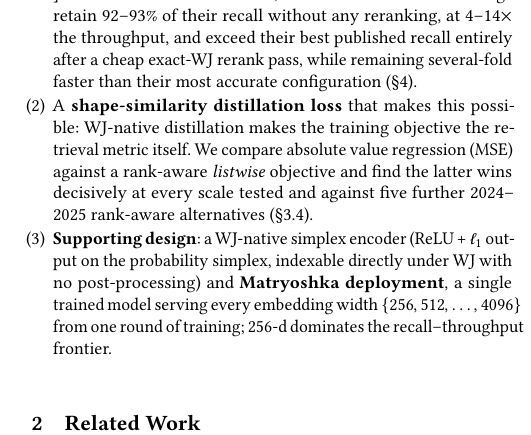
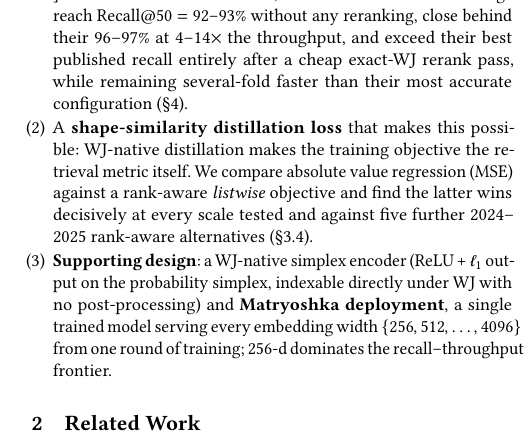
Before and after one commit to ruban-ai/polygon-ann-ml-embeddings, a LaTeX paper (term_project/SigSpatial/full_paper/sigconf.tex): part of one column of page 2 of 7, cut at the place of the change. Compiled offline with pdfLaTeX.

Commit message:
auto: sigconf.tex

```diff
--- a/term_project/SigSpatial/full_paper/sigconf.tex
+++ b/term_project/SigSpatial/full_paper/sigconf.tex
@@ -142,11 +142,11 @@ none produce WJ-compatible embeddings. Our contributions are as follows:
 \begin{enumerate}[leftmargin=1.2em,itemsep=1pt,topsep=1pt]
   \item \textbf{Compression that nearly matches, then beats, ShapeToVec's own
     accuracy.} Against ShapeToVec's own published results~\cite{shape2vec} on the
-    identical Parks dataset, our $12$--$47\times$ smaller embeddings retain
-    $92$--$93\%$ of their recall without any reranking, at $4$--$14\times$ the
-    throughput, and exceed their best published recall entirely after a cheap
-    exact-WJ rerank pass, while remaining several-fold faster than their most
-    accurate configuration (\S\ref{sec:exp}).
+    identical Parks dataset, our $12$--$47\times$ smaller embeddings reach Recall@50
+    $=92$--$93\%$ without any reranking, close behind their $96$--$97\%$ at
+    $4$--$14\times$ the throughput, and exceed their best published recall entirely
+    after a cheap exact-WJ rerank pass, while remaining several-fold faster than
+    their most accurate configuration (\S\ref{sec:exp}).
   \item A \textbf{shape-similarity distillation loss} that makes this possible: WJ-native
     distillation makes the training objective the retrieval metric itself. We compare
     absolute value regression (MSE) against a rank-aware \emph{listwise} objective and
```
